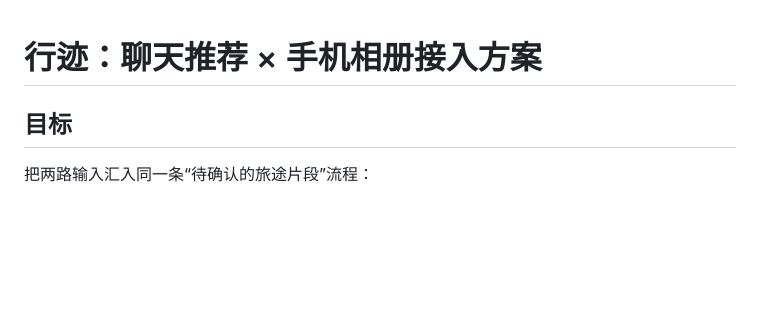
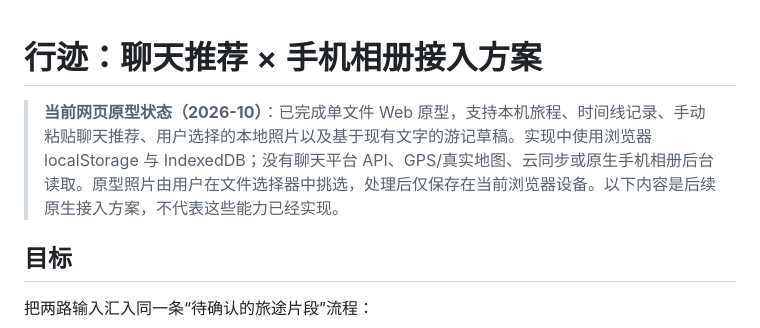
Before and after one commit to j643crossword-hue/Travel_journaling, a Markdown page: INTEGRATION_PLAN.md, the part around the change. GitHub-like rendering; blank space fills up the shorter version.

Commit message:
Clarify prototype capabilities in integration plan

```diff
--- a/INTEGRATION_PLAN.md
+++ b/INTEGRATION_PLAN.md
@@ -1,4 +1,6 @@
 # 行迹：聊天推荐 × 手机相册接入方案
+
+> **当前网页原型状态（2026-10）**：已完成单文件 Web 原型，支持本机旅程、时间线记录、手动粘贴聊天推荐、用户选择的本地照片以及基于现有文字的游记草稿。实现中使用浏览器 localStorage 与 IndexedDB；没有聊天平台 API、GPS/真实地图、云同步或原生手机相册后台读取。原型照片由用户在文件选择器中挑选，处理后仅保存在当前浏览器设备。以下内容是后续原生接入方案，不代表这些能力已经实现。
 
 ## 目标
 
```
